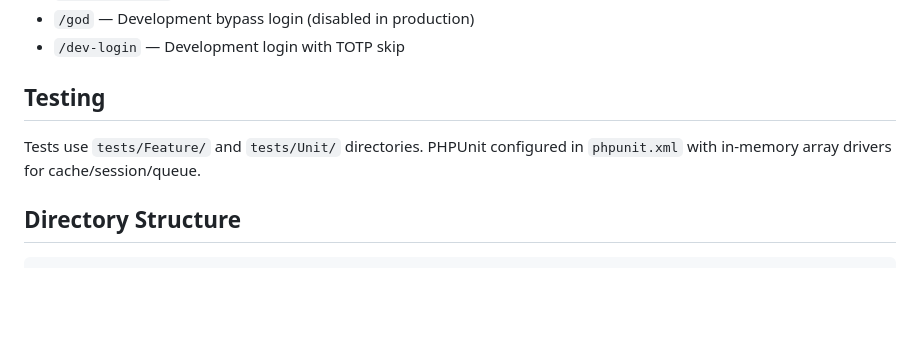
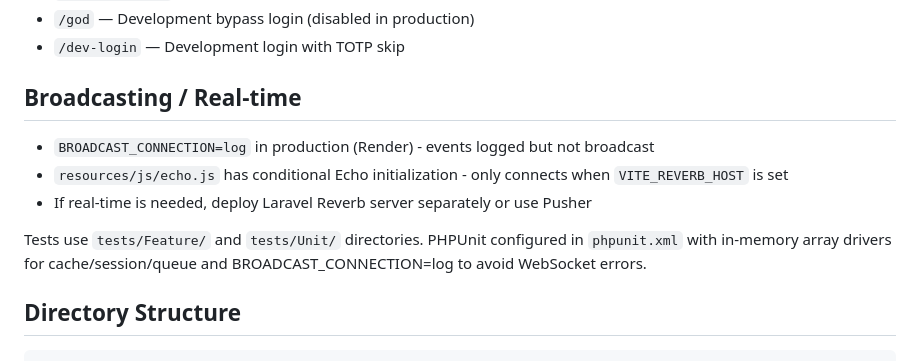
Before and after one commit to vtion001/ags-tracker, a Markdown page: CLAUDE.md, the part around the change. Drawn GitHub-style; blank space fills up the shorter version.

Commit message:
Update CLAUDE.md with broadcasting notes
- Document BROADCAST_CONNECTION=log in testing
- Document Echo conditional initialization
- Note Reverb deployment requirement for real-time

Co-Authored-By: Claude Opus 4.6 <noreply@anthropic.com>

```diff
--- a/CLAUDE.md
+++ b/CLAUDE.md
@@ -87,9 +87,13 @@ Key `.env` variables:
 - `/god` — Development bypass login (disabled in production)
 - `/dev-login` — Development login with TOTP skip
 
-## Testing
+## Broadcasting / Real-time
 
-Tests use `tests/Feature/` and `tests/Unit/` directories. PHPUnit configured in `phpunit.xml` with in-memory array drivers for cache/session/queue.
+- `BROADCAST_CONNECTION=log` in production (Render) - events logged but not broadcast
+- `resources/js/echo.js` has conditional Echo initialization - only connects when `VITE_REVERB_HOST` is set
+- If real-time is needed, deploy Laravel Reverb server separately or use Pusher
+
+Tests use `tests/Feature/` and `tests/Unit/` directories. PHPUnit configured in `phpunit.xml` with in-memory array drivers for cache/session/queue and BROADCAST_CONNECTION=log to avoid WebSocket errors.
 
 ## Directory Structure
 
```
